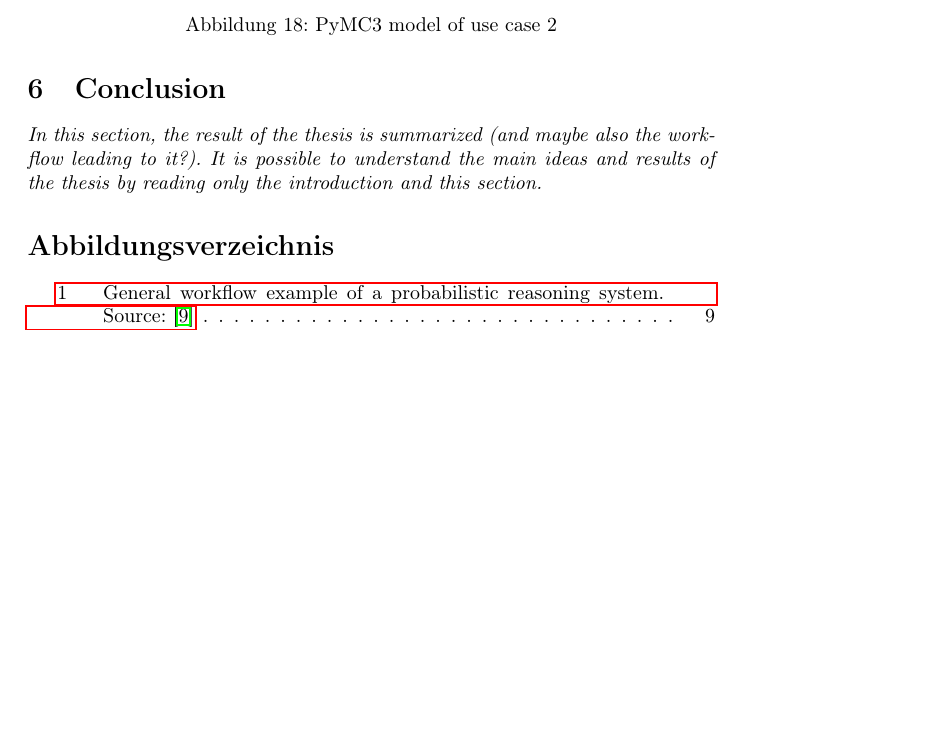
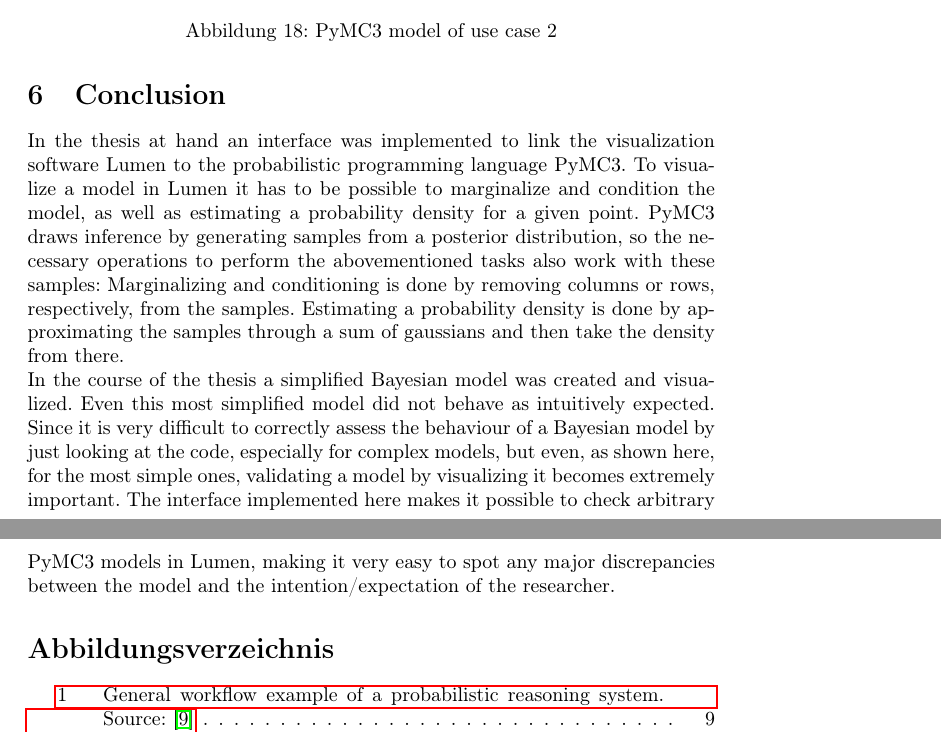
Before and after one commit to jong42/Master_Thesis_CDS, a LaTeX thesis (report/preliminary_thesis.tex): part of page 29 of 32 before the commit and two parts of pages 29 and 30 of 32 after it, the two joined at a grey line, cut so that both start at the same text, the shorter picture padded with empty space. Compiled offline with pdfLaTeX.

Commit message:
Write conclusion

```diff
--- a/report/preliminary_thesis.tex
+++ b/report/preliminary_thesis.tex
@@ -884,8 +884,9 @@ TODO: The model does not at all match the data. Either change the model so that
 
 
 \section {Conclusion}
+In the thesis at hand an interface was implemented to link the visualization software Lumen to the probabilistic programming language PyMC3. To visualize a model in Lumen it has to be possible to marginalize and condition the model, as well as estimating a probability density for a given point. PyMC3 draws inference by generating samples from a posterior distribution, so the necessary operations to perform the abovementioned tasks also work with these samples: Marginalizing and conditioning is done by removing columns or rows, respectively, from the samples. Estimating a probability density is done by approximating the samples through a sum of gaussians and then take the density from there.\\
+In the course of the thesis a simplified Bayesian model was created and visualized. Even this most simplified model did not behave as intuitively expected. Since it is very difficult to correctly assess the behaviour of a Bayesian model by just looking at the code, especially for complex models, but even, as shown here, for the most simple ones, validating a model by visualizing it becomes extremely important. The interface implemented here makes it possible to check arbitrary PyMC3 models in Lumen, making it very easy to spot any major discrepancies between the model and the intention/expectation of the researcher.
 
-\textit{In this section, the result of the thesis is summarized (and maybe also the workflow leading to it?). It is possible to understand the main ideas and results of the thesis by reading only the introduction and this section.}
 
 \listoffigures
 
```
